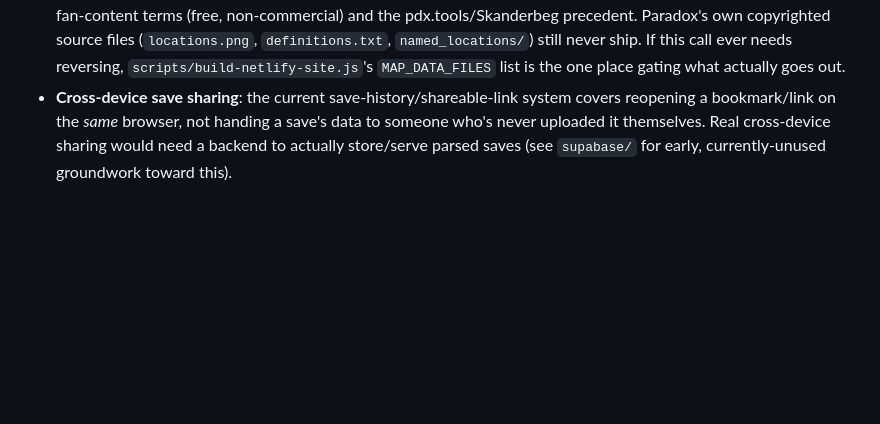
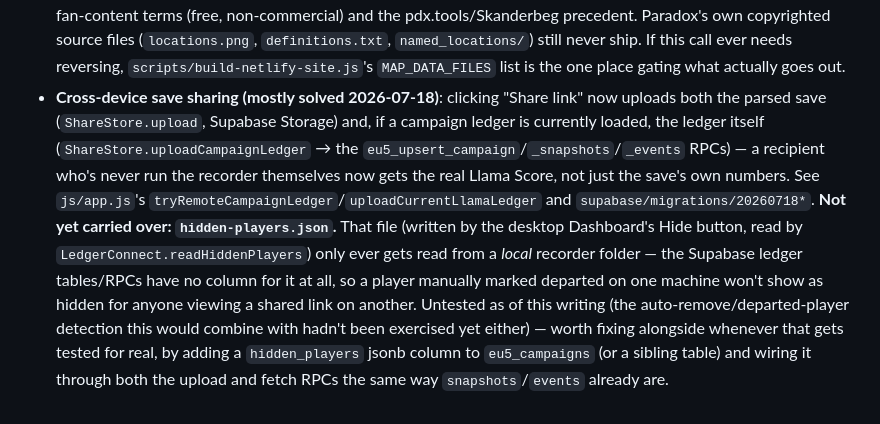
Before and after one commit to samam624/Llamabeg, a Markdown page: docs/ARCHITECTURE.md, the part around the change. Rendered like a GitHub page; blank space fills up the shorter version.

Commit message:
Docs: note hidden-players.json doesn't travel with a shared ledger yet
The Share-link ledger upload shipped today (eu5_upsert_campaign/
_snapshots/_events) has no column/RPC path for hidden-players.json,
which the desktop Dashboard's Hide button writes locally and
LedgerConnect.readHiddenPlayers only ever reads from a local folder.
A player hidden on one machine won't show hidden for someone viewing
a shared link elsewhere. Flagging in the roadmap rather than fixing
now - the auto-remove/departed-player feature this touches hasn't
been tested yet either.

Co-Authored-By: Claude Sonnet 5 <noreply@anthropic.com>

```diff
--- a/docs/ARCHITECTURE.md
+++ b/docs/ARCHITECTURE.md
@@ -574,8 +574,19 @@ that save file rather than silently resetting to the blank uploader.
   source files (`locations.png`, `definitions.txt`, `named_locations/`) still never ship. If
   this call ever needs reversing, `scripts/build-netlify-site.js`'s `MAP_DATA_FILES` list is
   the one place gating what actually goes out.
-- **Cross-device save sharing**: the current save-history/shareable-link system covers
-  reopening a bookmark/link on the *same* browser, not handing a save's data to someone who's
-  never uploaded it themselves. Real cross-device sharing would need a backend to actually
-  store/serve parsed saves (see `supabase/` for early, currently-unused groundwork toward
-  this).
+- **Cross-device save sharing (mostly solved 2026-07-18)**: clicking "Share link" now uploads
+  both the parsed save (`ShareStore.upload`, Supabase Storage) and, if a campaign ledger is
+  currently loaded, the ledger itself (`ShareStore.uploadCampaignLedger` → the
+  `eu5_upsert_campaign`/`_snapshots`/`_events` RPCs) — a recipient who's never run the recorder
+  themselves now gets the real Llama Score, not just the save's own numbers. See
+  `js/app.js`'s `tryRemoteCampaignLedger`/`uploadCurrentLlamaLedger` and
+  `supabase/migrations/20260718*`. **Not yet carried over: `hidden-players.json`.** That file
+  (written by the desktop Dashboard's Hide button, read by
+  `LedgerConnect.readHiddenPlayers`) only ever gets read from a *local* recorder folder — the
+  Supabase ledger tables/RPCs have no column for it at all, so a player manually marked
+  departed on one machine won't show as hidden for anyone viewing a shared link on another.
+  Untested as of this writing (the auto-remove/departed-player detection this would combine
+  with hadn't been exercised yet either) — worth fixing alongside whenever that gets tested for
+  real, by adding a `hidden_players` jsonb column to `eu5_campaigns` (or a sibling table) and
+  wiring it through both the upload and fetch RPCs the same way `snapshots`/`events` already
+  are.
```
